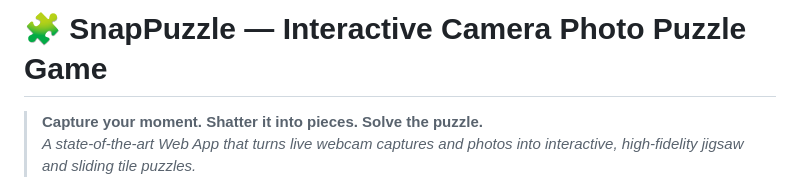
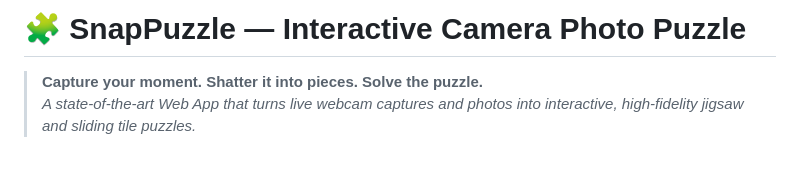
Before and after one commit to sushantguri/Puzzle_photo, a Markdown page: README.md, the part around the change. Rendered like a GitHub page; blank space fills up the shorter version.

Commit message:
Update README title and description formatting

```diff
--- a/README.md
+++ b/README.md
@@ -1,4 +1,4 @@
-# 🧩 SnapPuzzle — Interactive Camera Photo Puzzle Game
+# 🧩 SnapPuzzle — Interactive Camera Photo Puzzle
 
 > **Capture your moment. Shatter it into pieces. Solve the puzzle.**
 > *A state-of-the-art Web App that turns live webcam captures and photos into interactive, high-fidelity jigsaw and sliding tile puzzles.*
```
